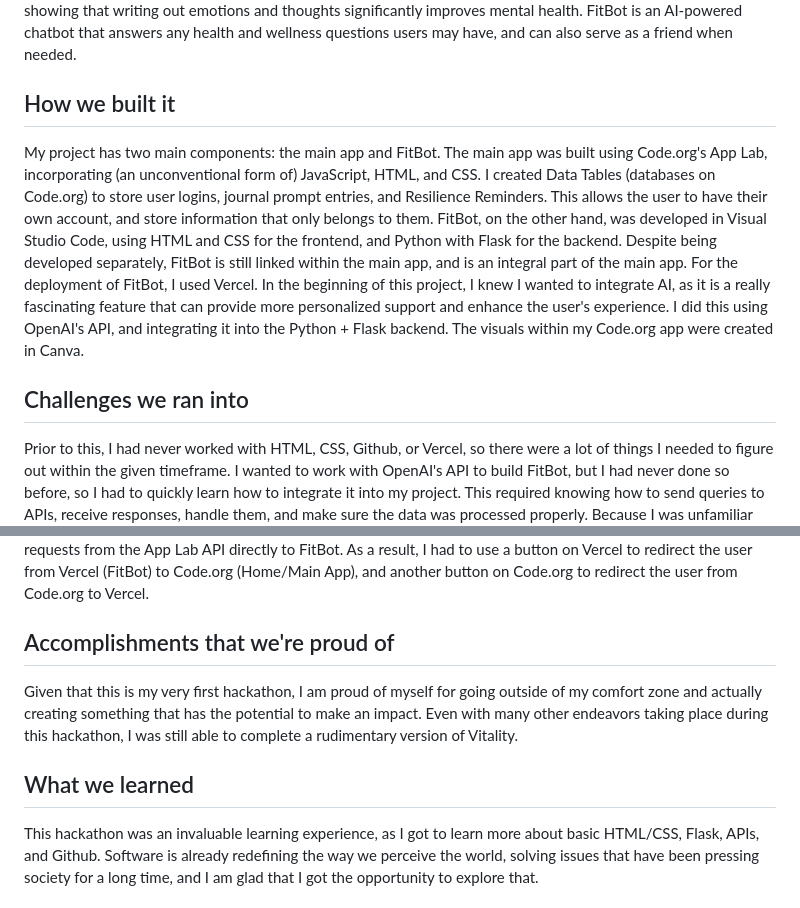
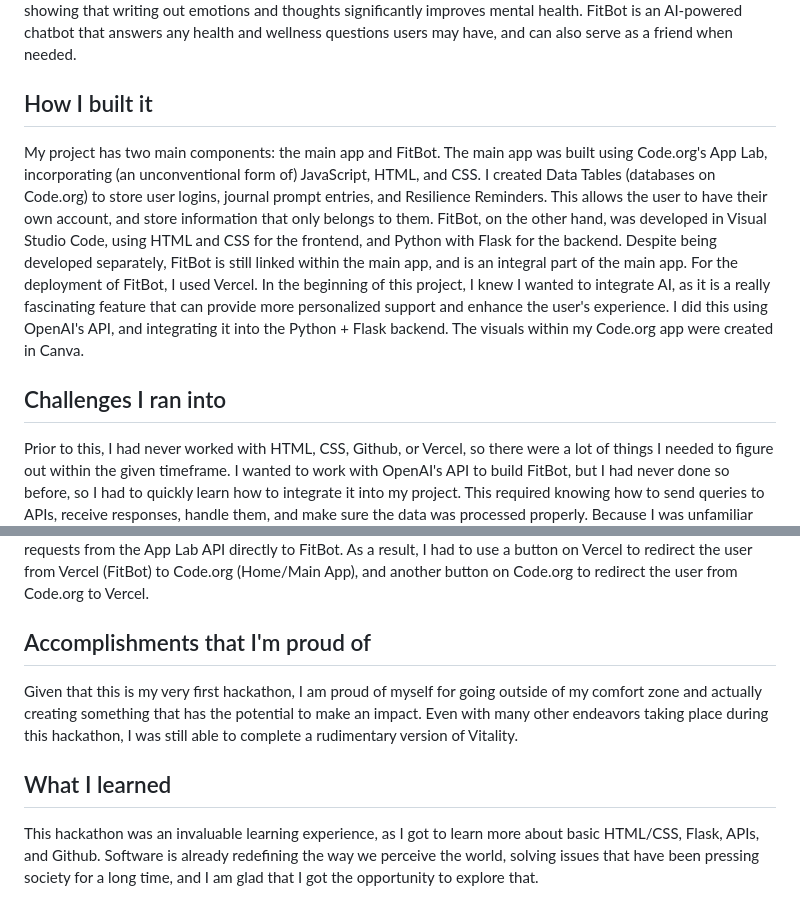
Before and after one commit to cassandracaluag/Vitality, a Markdown page: README.md, 2 parts joined by grey strips. Rendered like a GitHub page.

```diff
--- a/README.md
+++ b/README.md
@@ -7,16 +7,16 @@ Many first-gen, low-income students face significant challenges in maintaining t
 ## What it does
 Vitality has three main features - Resilience Reminders, Journaling Prompts, and FitBot (A Health and Wellness Chatbot). Resilience Reminders allows the user to gain motivation, insight, and advice from other FGLI scholars, ensuring that they never feel alone, and that there are others who are going through the same process as them. The journaling feature offers an introspective way to learn more about oneself and set goals, with evidence showing that writing out emotions and thoughts significantly improves mental health. FitBot is an AI-powered chatbot that answers any health and wellness questions users may have, and can also serve as a friend when needed.
 
-## How we built it
+## How I built it
 My project has two main components: the main app and FitBot. The main app was built using Code.org's App Lab, incorporating (an unconventional form of) JavaScript, HTML, and CSS. I created Data Tables (databases on Code.org) to store user logins, journal prompt entries, and Resilience Reminders. This allows the user to have their own account, and store information that only belongs to them. FitBot, on the other hand, was developed in Visual Studio Code, using HTML and CSS for the frontend, and Python with Flask for the backend. Despite being developed separately, FitBot is still linked within the main app, and is an integral part of the main app. For the deployment of FitBot, I used Vercel. In the beginning of this project, I knew I wanted to integrate AI, as it is a really fascinating feature that can provide more personalized support and enhance the user's experience. I did this using OpenAI's API, and integrating it into the Python + Flask backend. The visuals within my Code.org app were created in Canva.
 
-## Challenges we ran into
+## Challenges I ran into
 Prior to this, I had never worked with HTML, CSS, Github, or Vercel, so there were a lot of things I needed to figure out within the given timeframe. I wanted to work with OpenAI's API to build FitBot, but I had never done so before, so I had to quickly learn how to integrate it into my project. This required knowing how to send queries to APIs, receive responses, handle them, and make sure the data was processed properly. Because I was unfamiliar with using Flask and HTML/CSS, I had difficulty connecting my frontend to my backend. With that being said, I still couldn't format the response string from the OpenAI API. Additionally, I was completely new to Github, so I had difficulty initially committing my code, and working with its features. Vercel was also an unfamiliar environment for me, so when I attempted to deploy FitBot on Vercel, I kept getting 404 errors. I also didn't know that there were files ('requirements.txt' and 'vercel.json') that had to be added to the root in order for FitBot to work on Vercel, contributing to more challenges. Lastly, due to security restrictions on Code.org, I was unable to utilize 'get' requests from the App Lab API directly to FitBot. As a result, I had to use a button on Vercel to redirect the user from Vercel (FitBot) to Code.org (Home/Main App), and another button on Code.org to redirect the user from Code.org to Vercel.
 
-## Accomplishments that we're proud of
+## Accomplishments that I'm proud of
 Given that this is my very first hackathon, I am proud of myself for going outside of my comfort zone and actually creating something that has the potential to make an impact. Even with many other endeavors taking place during this hackathon, I was still able to complete a rudimentary version of Vitality.
 
-## What we learned
+## What I learned
 This hackathon was an invaluable learning experience, as I got to learn more about basic HTML/CSS, Flask, APIs, and Github. Software is already redefining the way we perceive the world, solving issues that have been pressing society for a long time, and I am glad that I got the opportunity to explore that.
 
 ## What's next for Vitality
```
